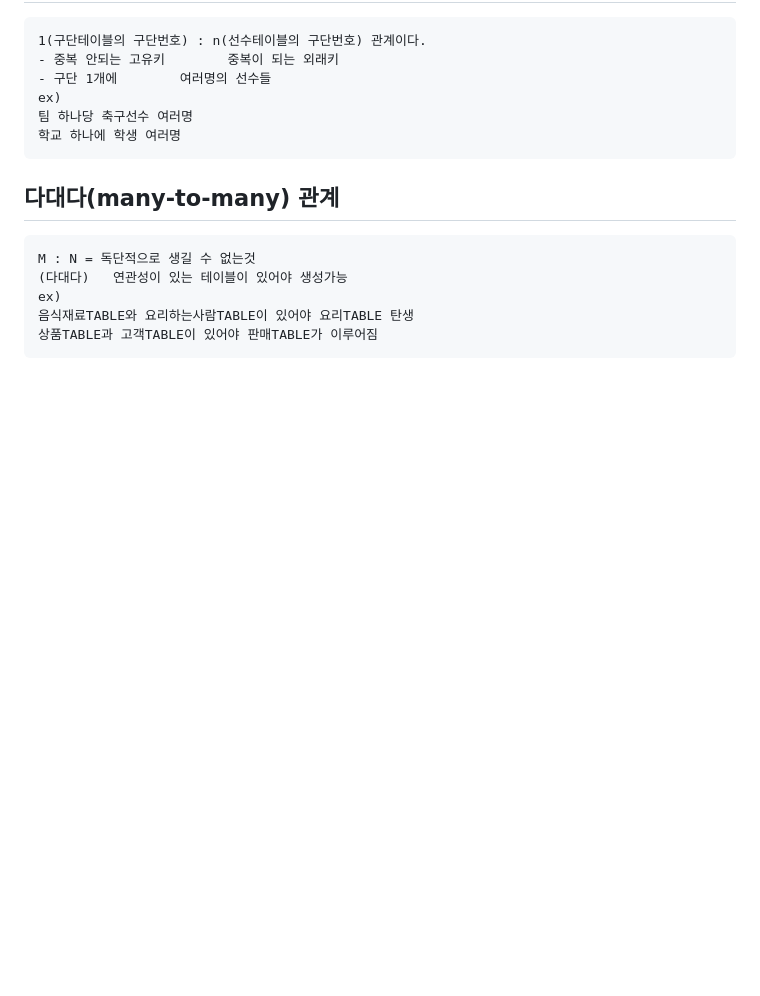
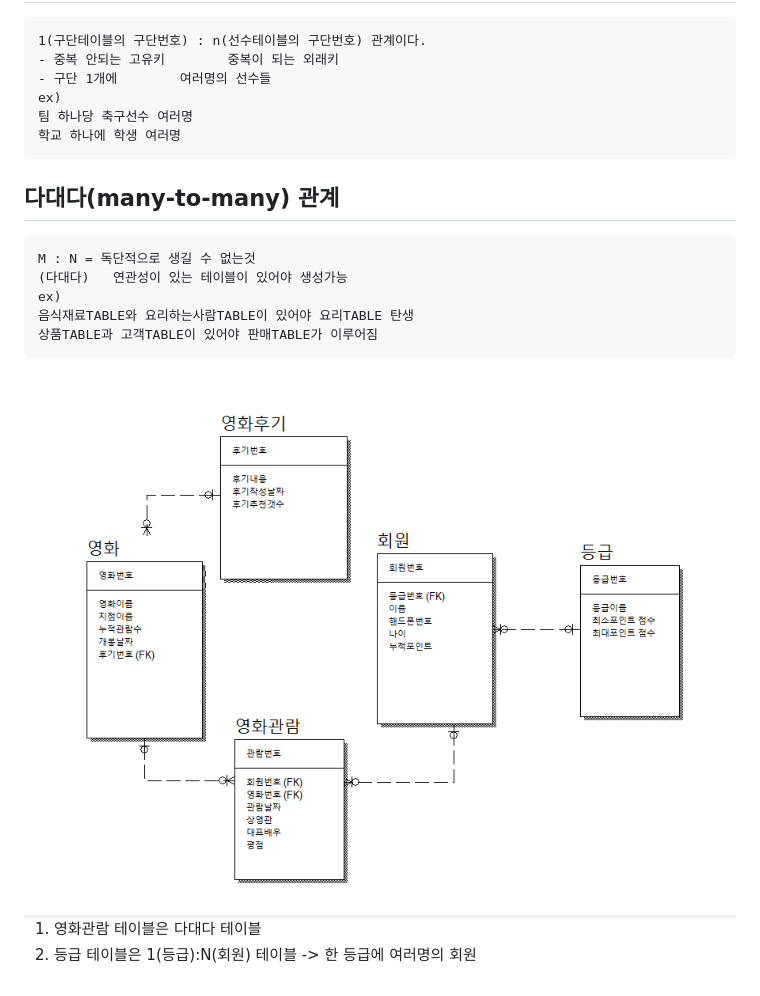
Before and after one commit to RyuGeunHwan/DW_memo, a Markdown page: 데이터 모델링 정규화/02월22일(관계테이블).md, the part around the change. Rendered like a GitHub page; pictures changed too: 데이터 모델링 정규화/영화관정규화.PNG (added); blank space fills up the shorter version.

Commit message:
feat : 영화관모델링

````diff
--- a/데이터 모델링 정규화/02월22일(관계테이블).md
+++ b/데이터 모델링 정규화/02월22일(관계테이블).md
@@ -30,3 +30,8 @@ ex)
 음식재료TABLE와 요리하는사람TABLE이 있어야 요리TABLE 탄생
 상품TABLE과 고객TABLE이 있어야 판매TABLE가 이루어짐
 ```
+
+<img src="영화관정규화.PNG" width= 500px; alt="" />
+
+1. 영화관람 테이블은 다대다 테이블
+2. 등급 테이블은 1(등급):N(회원) 테이블 -> 한 등급에 여러명의 회원
````
